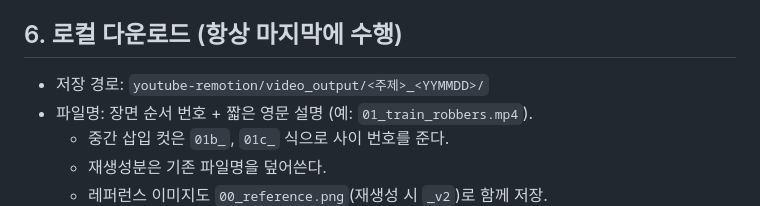
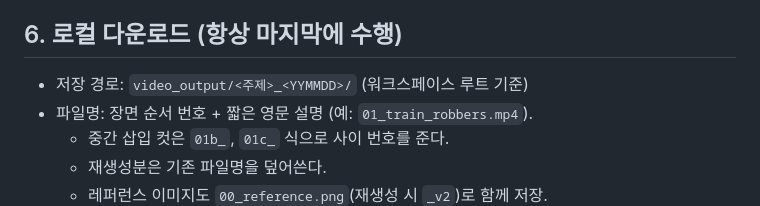
Before and after one commit to pms1-ui/youtube-remotion, a Markdown page: .kiro/steering/higgsfield-video-workflow.md, the part around the change. GitHub-like rendering.

```diff
--- a/.kiro/steering/higgsfield-video-workflow.md
+++ b/.kiro/steering/higgsfield-video-workflow.md
@@ -50,7 +50,7 @@ inclusion: manual
 - 전부 terminal 되면 `show_generation_by_ids`로 한 번에 정렬 표시.
 
 ## 6. 로컬 다운로드 (항상 마지막에 수행)
-- 저장 경로: `youtube-remotion/video_output/<주제>_<YYMMDD>/`
+- 저장 경로: `video_output/<주제>_<YYMMDD>/` (워크스페이스 루트 기준)
 - 파일명: 장면 순서 번호 + 짧은 영문 설명 (예: `01_train_robbers.mp4`).
   - 중간 삽입 컷은 `01b_`, `01c_` 식으로 사이 번호를 준다.
   - 재생성분은 기존 파일명을 덮어쓴다.
```
Also changed, not shown: .kiro/steering/audio-timing.md (+2 -2 lines), .kiro/steering/core-workflow.md (+9 -9 lines).
